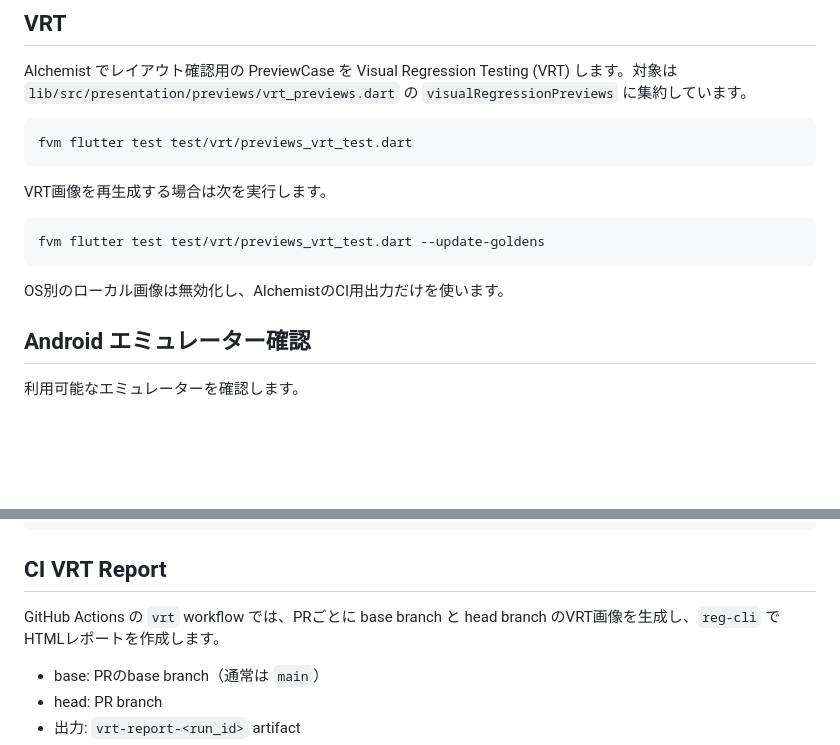
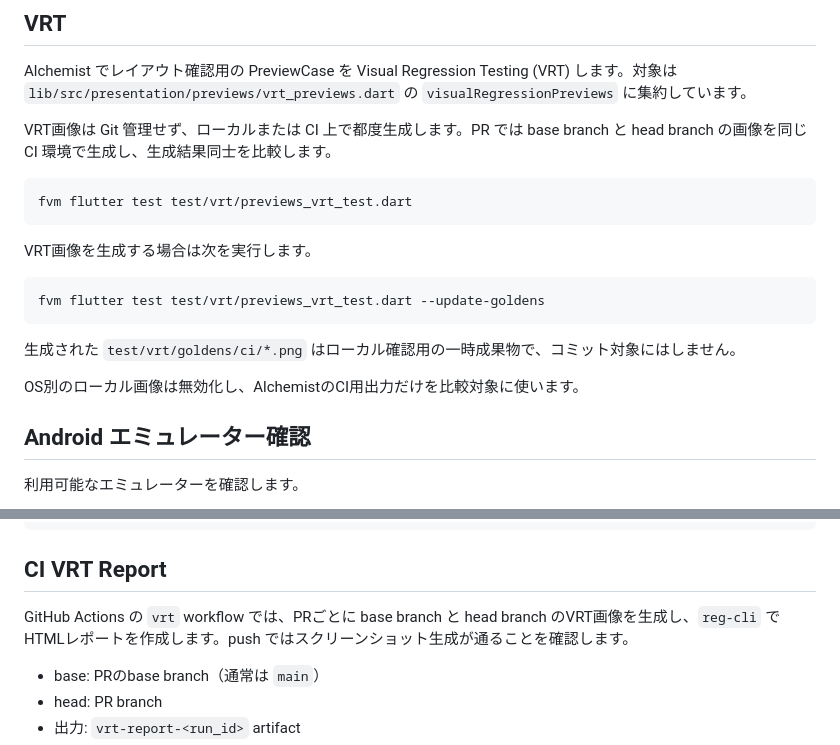
Before and after one commit to sakusaku3939/flutter-widget-previewer-test, a Markdown page: README.md, 2 parts joined by grey strips. Drawn GitHub-style; blank space fills up the shorter version.

Commit message:
READMEを更新

````diff
--- a/README.md
+++ b/README.md
@@ -43,17 +43,21 @@ Previewer には各 `screens/{feature}/*_preview.dart` の個別 `@Preview` が
 
 Alchemist でレイアウト確認用の PreviewCase を Visual Regression Testing (VRT) します。対象は `lib/src/presentation/previews/vrt_previews.dart` の `visualRegressionPreviews` に集約しています。
 
+VRT画像は Git 管理せず、ローカルまたは CI 上で都度生成します。PR では base branch と head branch の画像を同じ CI 環境で生成し、生成結果同士を比較します。
+
 ```bash
 fvm flutter test test/vrt/previews_vrt_test.dart
 ```
 
-VRT画像を再生成する場合は次を実行します。
+VRT画像を生成する場合は次を実行します。
 
 ```bash
 fvm flutter test test/vrt/previews_vrt_test.dart --update-goldens
 ```
 
-OS別のローカル画像は無効化し、AlchemistのCI用出力だけを使います。
+生成された `test/vrt/goldens/ci/*.png` はローカル確認用の一時成果物で、コミット対象にはしません。
+
+OS別のローカル画像は無効化し、AlchemistのCI用出力だけを比較対象に使います。
 
 ## Android エミュレーター確認
 
@@ -90,7 +94,7 @@ fvm flutter test
 
 ## CI VRT Report
 
-GitHub Actions の `vrt` workflow では、PRごとに base branch と head branch のVRT画像を生成し、`reg-cli` でHTMLレポートを作成します。
+GitHub Actions の `vrt` workflow では、PRごとに base branch と head branch のVRT画像を生成し、`reg-cli` でHTMLレポートを作成します。push ではスクリーンショット生成が通ることを確認します。
 
 - base: PRのbase branch（通常は `main`）
 - head: PR branch
````
